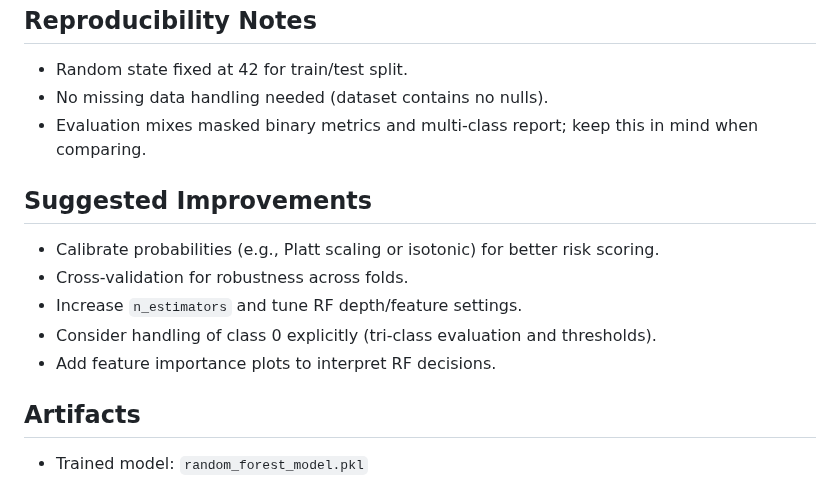
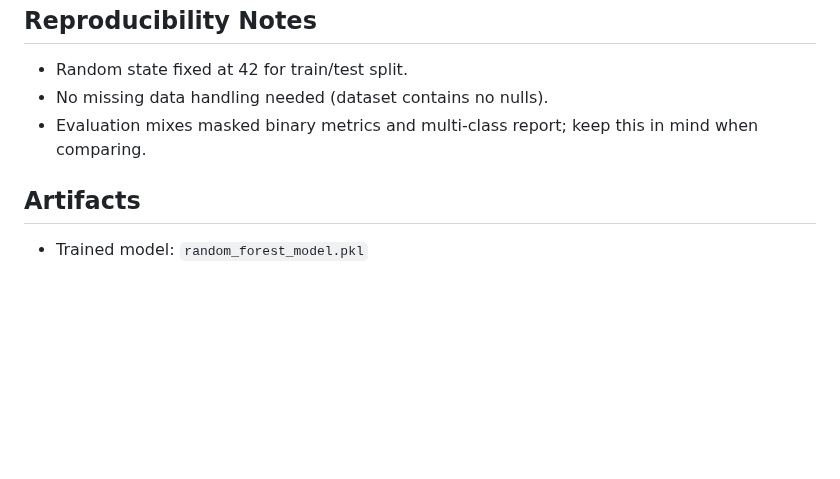
Before and after one commit to Jasmine5220/PhishGuardAI, a Markdown page: URL_Model_Training_Report.md, the part around the change. Rendered like a GitHub page; blank space fills up the shorter version.

```diff
--- a/URL_Model_Training_Report.md
+++ b/URL_Model_Training_Report.md
@@ -90,13 +90,6 @@ Bar chart plotted for Accuracy, F1, Recall, Precision comparing both models.
 - No missing data handling needed (dataset contains no nulls).
 - Evaluation mixes masked binary metrics and multi-class report; keep this in mind when comparing.
 
-## Suggested Improvements
-- Calibrate probabilities (e.g., Platt scaling or isotonic) for better risk scoring.
-- Cross-validation for robustness across folds.
-- Increase `n_estimators` and tune RF depth/feature settings.
-- Consider handling of class 0 explicitly (tri-class evaluation and thresholds).
-- Add feature importance plots to interpret RF decisions.
-
 ## Artifacts
 - Trained model: `random_forest_model.pkl`
 - Feature generator: `feature.py: FeatureExtraction`
```
